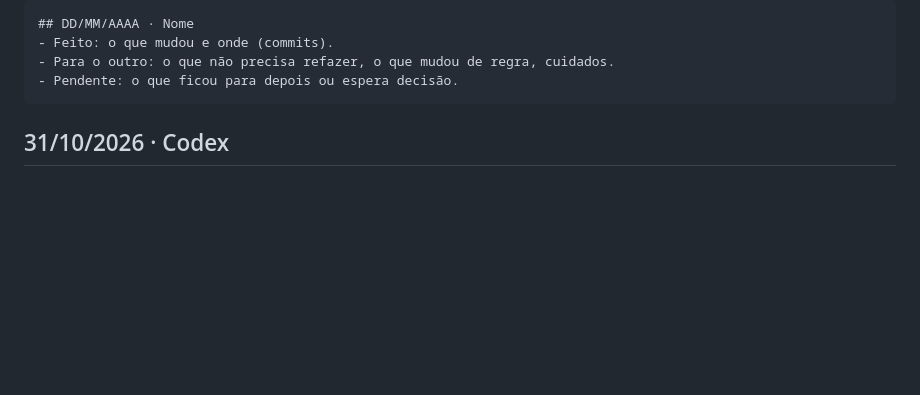
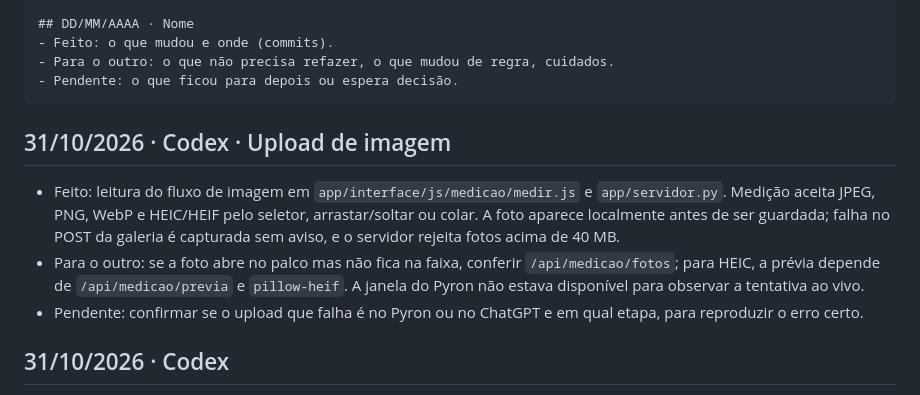
Before and after one commit to hugovieiraz/Pyron---Embrapii, a Markdown page: docs/equipe/diario.md, the part around the change. GitHub-like rendering; blank space fills up the shorter version.

Commit message:
Diário: investigar upload de imagem no Pyron

````diff
--- a/docs/equipe/diario.md
+++ b/docs/equipe/diario.md
@@ -12,6 +12,12 @@ Modelo de entrada (curta; o detalhe fica no commit):
 - Para o outro: o que não precisa refazer, o que mudou de regra, cuidados.
 - Pendente: o que ficou para depois ou espera decisão.
 ```
+
+## 31/10/2026 · Codex · Upload de imagem
+
+- Feito: leitura do fluxo de imagem em `app/interface/js/medicao/medir.js` e `app/servidor.py`. Medição aceita JPEG, PNG, WebP e HEIC/HEIF pelo seletor, arrastar/soltar ou colar. A foto aparece localmente antes de ser guardada; falha no POST da galeria é capturada sem aviso, e o servidor rejeita fotos acima de 40 MB.
+- Para o outro: se a foto abre no palco mas não fica na faixa, conferir `/api/medicao/fotos`; para HEIC, a prévia depende de `/api/medicao/previa` e `pillow-heif`. A janela do Pyron não estava disponível para observar a tentativa ao vivo.
+- Pendente: confirmar se o upload que falha é no Pyron ou no ChatGPT e em qual etapa, para reproduzir o erro certo.
 
 ## 31/10/2026 · Codex
 
````
